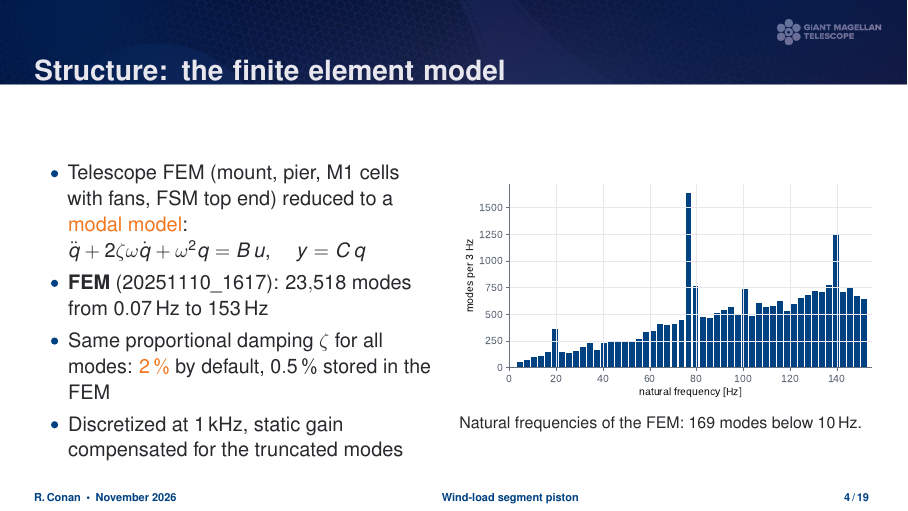
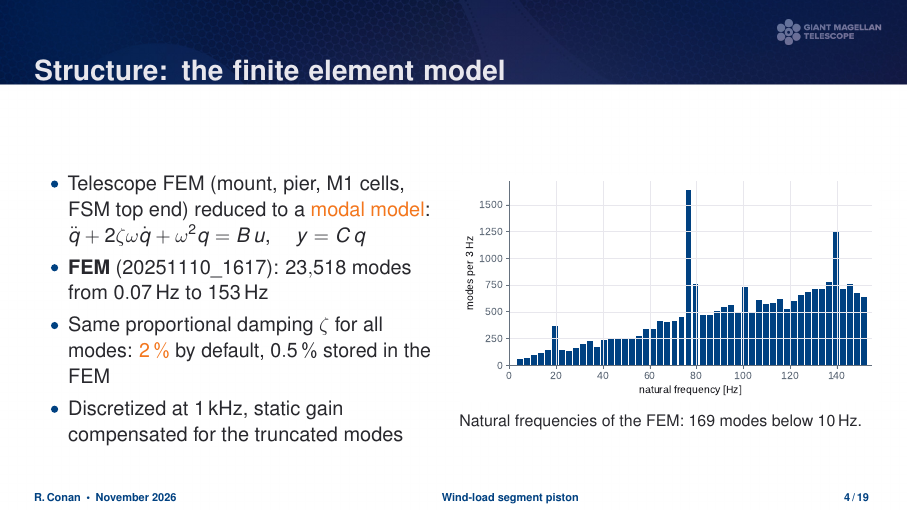
Before and after one commit to GMTO-Integrated-Modeling/gmt-cfd-psf, LaTeX slides (slide-deck/windloads-segement-piston.tex): page 5 of 20. Compiled offline with pdfLaTeX.

Commit message:
slide-deck: drop "with fans" from the FEM description
Co-Authored-By: Claude Opus 5.5 <noreply@anthropic.com>

```diff
--- a/slide-deck/windloads-segement-piston.tex
+++ b/slide-deck/windloads-segement-piston.tex
@@ -135,7 +135,7 @@
   \begin{columns}[c]
     \begin{column}{0.48\textwidth}
       \begin{itemize}
-        \item Telescope FEM (mount, pier, M1 cells with fans, FSM top end) reduced to a \alert{modal model}:\\
+        \item Telescope FEM (mount, pier, M1 cells, FSM top end) reduced to a \alert{modal model}:\\
           $\ddot{q} + 2\zeta\omega\dot{q} + \omega^2 q = B\,u$, \quad $y = C\,q$
         \item \textbf{FEM} (20251110\_1617): \num{23518} modes from \SI{0.07}{Hz} to \SI{153}{Hz}
         \item Same proportional damping $\zeta$ for all modes: \alert{\SI{2}{\%}} by default, \SI{0.5}{\%} stored in the FEM
```
Also changed, not shown: slide-deck/windloads-segement-piston.pdf.
